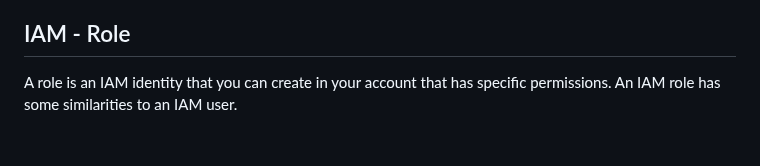
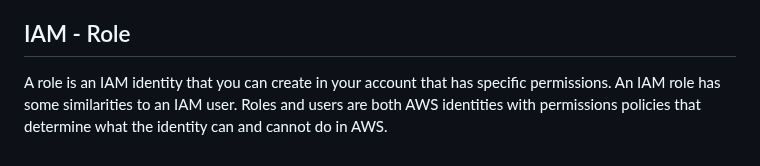
Before and after one commit to TheMannu/Devops-Tools-Installation-Configurations, a Markdown page: IAM.md, the part around the change. GitHub-like rendering.

Commit message:
IAM (Identity and Access Management) Updated

```diff
--- a/IAM.md
+++ b/IAM.md
@@ -65,4 +65,4 @@ Configure Default Account
 command - "aws configure --profile profileName" - "export AWS_DEFAULT_PROFILE=profileName"
 
 ## IAM - Role
-A role is an IAM identity that you can create in your account that has specific permissions. An IAM role has some similarities to an IAM user.
+A role is an IAM identity that you can create in your account that has specific permissions. An IAM role has some similarities to an IAM user. Roles and users are both AWS identities with permissions policies that determine what the identity can and cannot do in AWS.
```
